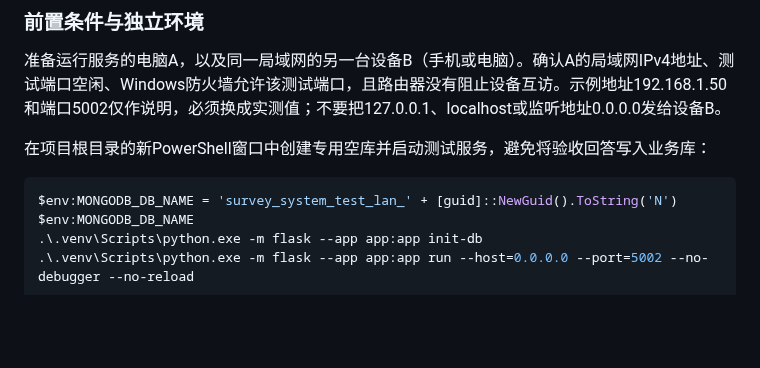
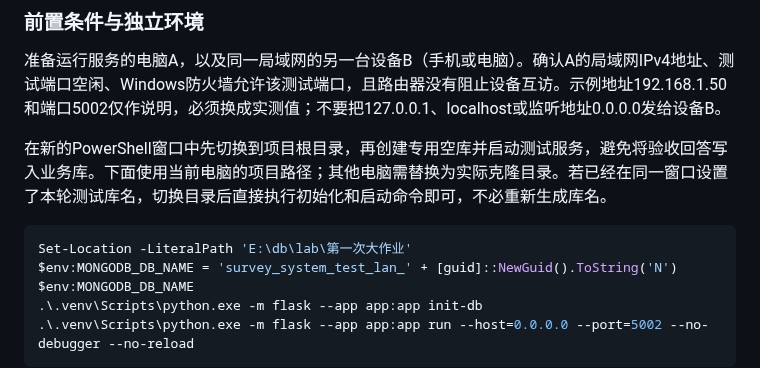
Before and after one commit to Beejiaang/mongodb-survey-system, a Markdown page: docs/测试用例.md, the part around the change. Rendered like a GitHub page; blank space fills up the shorter version.

````diff
--- a/docs/测试用例.md
+++ b/docs/测试用例.md
@@ -155,9 +155,10 @@ Node路径为当前Windows机器安装路径，其他机器可使用PATH中的 `
 
 准备运行服务的电脑A，以及同一局域网的另一台设备B（手机或电脑）。确认A的局域网IPv4地址、测试端口空闲、Windows防火墙允许该测试端口，且路由器没有阻止设备互访。示例地址192.168.1.50和端口5002仅作说明，必须换成实测值；不要把127.0.0.1、localhost或监听地址0.0.0.0发给设备B。
 
-在项目根目录的新PowerShell窗口中创建专用空库并启动测试服务，避免将验收回答写入业务库：
+在新的PowerShell窗口中先切换到项目根目录，再创建专用空库并启动测试服务，避免将验收回答写入业务库。下面使用当前电脑的项目路径；其他电脑需替换为实际克隆目录。若已经在同一窗口设置了本轮测试库名，切换目录后直接执行初始化和启动命令即可，不必重新生成库名。
 
 ```powershell
+Set-Location -LiteralPath 'E:\db\lab\第一次大作业'
 $env:MONGODB_DB_NAME = 'survey_system_test_lan_' + [guid]::NewGuid().ToString('N')
 $env:MONGODB_DB_NAME
 .\.venv\Scripts\python.exe -m flask --app app:app init-db
````
Also changed, not shown: docs/测试说明.md (+4 -0 lines), docs/项目完成报告.md (+6 -4 lines).
